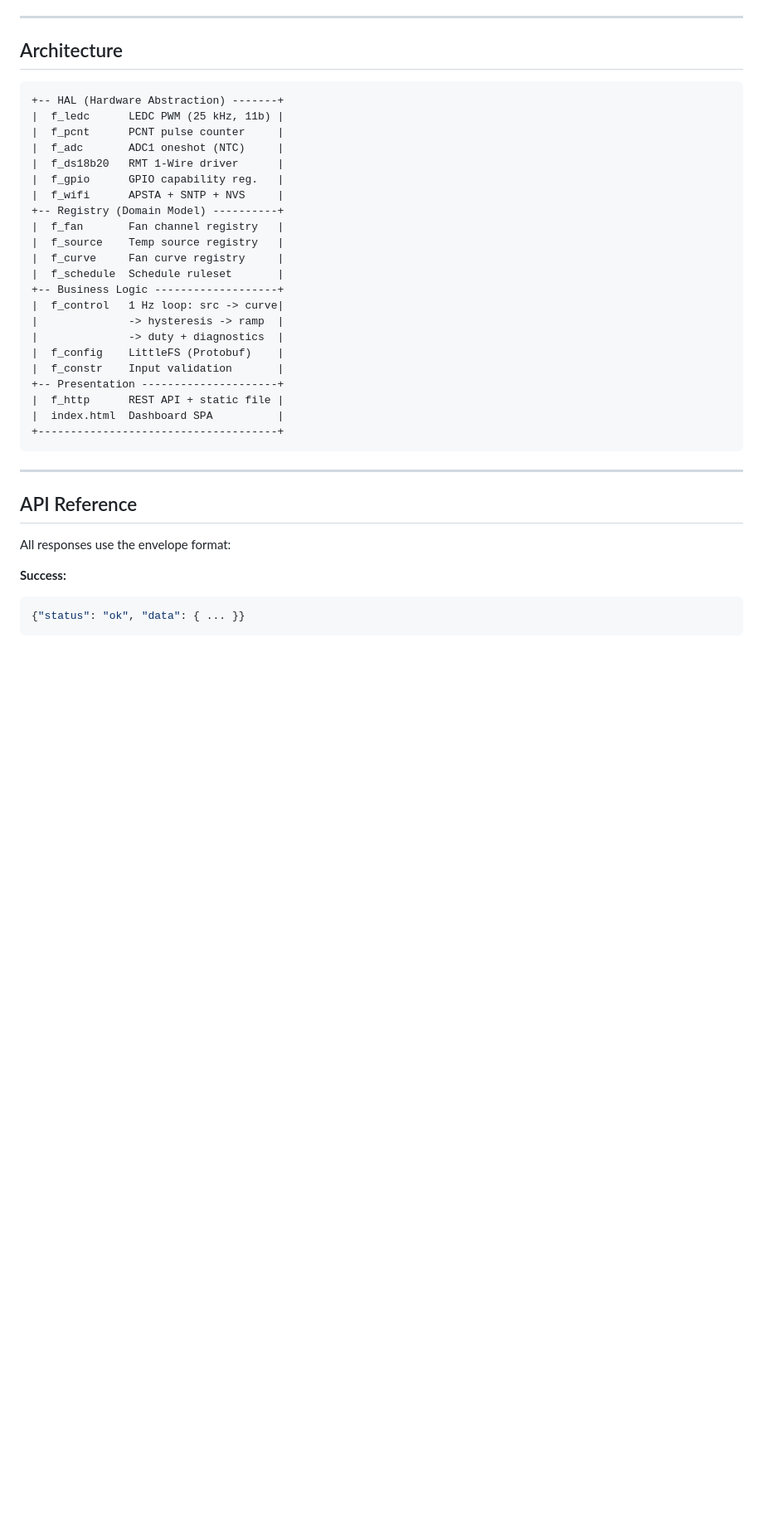
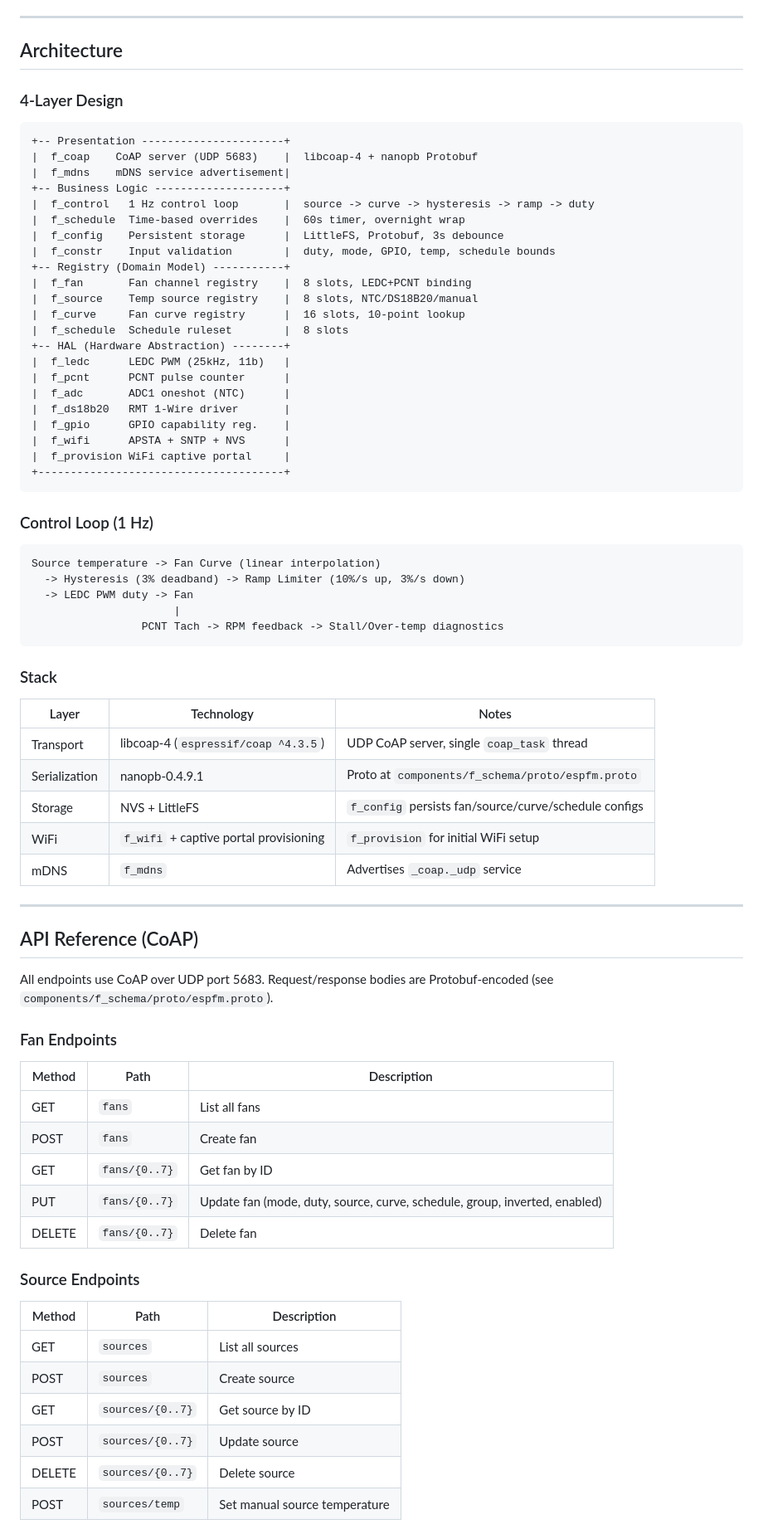
Before and after one commit to KD-MM2/espfm-core, a Markdown page: README.md, the part around one of its changes. Shown at 83% size. Drawn GitHub-style; blank space fills up the shorter version.

Commit message:
feat(readme): update README for v3 release with CoAP+Protobuf integration and new features

````diff
--- a/README.md
+++ b/README.md
@@ -61,37 +64,77 @@ Constraints enforced by `f_constraints`: GPIO 0-48, duty 0-100%, mode 0-1, temp
 
 ## Architecture
 
+### 4-Layer Design
+
 ```
-+-- HAL (Hardware Abstraction) -------+
-|  f_ledc      LEDC PWM (25 kHz, 11b) |
-|  f_pcnt      PCNT pulse counter     |
-|  f_adc       ADC1 oneshot (NTC)     |
-|  f_ds18b20   RMT 1-Wire driver      |
-|  f_gpio      GPIO capability reg.   |
-|  f_wifi      APSTA + SNTP + NVS     |
-+-- Registry (Domain Model) ----------+
-|  f_fan       Fan channel registry   |
-|  f_source    Temp source registry   |
-|  f_curve     Fan curve registry     |
-|  f_schedule  Schedule ruleset       |
-+-- Business Logic -------------------+
-|  f_control   1 Hz loop: src -> curve|
-|              -> hysteresis -> ramp  |
-|              -> duty + diagnostics  |
-|  f_config    LittleFS (Protobuf)    |
-|  f_constr    Input validation       |
-+-- Presentation ---------------------+
-|  f_http      REST API + static file |
-|  index.html  Dashboard SPA          |
-+-------------------------------------+
++-- Presentation ----------------------+
+|  f_coap    CoAP server (UDP 5683)    |  libcoap-4 + nanopb Protobuf
+|  f_mdns    mDNS service advertisement|
++-- Business Logic --------------------+
+|  f_control   1 Hz control loop       |  source -> curve -> hysteresis -> ramp -> duty
+|  f_schedule  Time-based overrides    |  60s timer, overnight wrap
+|  f_config    Persistent storage      |  LittleFS, Protobuf, 3s debounce
+|  f_constr    Input validation        |  duty, mode, GPIO, temp, schedule bounds
++-- Registry (Domain Model) -----------+
+|  f_fan       Fan channel registry    |  8 slots, LEDC+PCNT binding
+|  f_source    Temp source registry    |  8 slots, NTC/DS18B20/manual
+|  f_curve     Fan curve registry      |  16 slots, 10-point lookup
+|  f_schedule  Schedule ruleset        |  8 slots
++-- HAL (Hardware Abstraction) --------+
+|  f_ledc      LEDC PWM (25kHz, 11b)   |
+|  f_pcnt      PCNT pulse counter      |
+|  f_adc       ADC1 oneshot (NTC)      |
+|  f_ds18b20   RMT 1-Wire driver       |
+|  f_gpio      GPIO capability reg.    |
+|  f_wifi      APSTA + SNTP + NVS      |
+|  f_provision WiFi captive portal     |
++--------------------------------------+
 ```
+
+### Control Loop (1 Hz)
+
+```
+Source temperature -> Fan Curve (linear interpolation)
+  -> Hysteresis (3% deadband) -> Ramp Limiter (10%/s up, 3%/s down)
+  -> LEDC PWM duty -> Fan
+                      |
+                 PCNT Tach -> RPM feedback -> Stall/Over-temp diagnostics
+```
+
+### Stack
+
+| Layer | Technology | Notes |
+|-------|-----------|-------|
+| Transport | libcoap-4 (`espressif/coap ^4.3.5`) | UDP CoAP server, single `coap_task` thread |
+| Serialization | nanopb-0.4.9.1 | Proto at `components/f_schema/proto/espfm.proto` |
+| Storage | NVS + LittleFS | `f_config` persists fan/source/curve/schedule configs |
+| WiFi | `f_wifi` + captive portal provisioning | `f_provision` for initial WiFi setup |
+| mDNS | `f_mdns` | Advertises `_coap._udp` service |
 
 ---
 
-## API Reference
+## API Reference (CoAP)
 
-All responses use the envelope format:
+All endpoints use CoAP over UDP port 5683. Request/response bodies are Protobuf-encoded (see `components/f_schema/proto/espfm.proto`).
 
-**Success:**
-```json
-{"status": "ok", "data": { ... }}
+### Fan Endpoints
+
+| Method | Path | Description |
+|--------|------|-------------|
+| GET | `fans` | List all fans |
+| POST | `fans` | Create fan |
+| GET | `fans/{0..7}` | Get fan by ID |
+| PUT | `fans/{0..7}` | Update fan (mode, duty, source, curve, schedule, group, inverted, enabled) |
+| DELETE | `fans/{0..7}` | Delete fan |
+
+### Source Endpoints
+
+| Method | Path | Description |
+|--------|------|-------------|
+| GET | `sources` | List all sources |
+| POST | `sources` | Create source |
+| GET | `sources/{0..7}` | Get source by ID |
+| POST | `sources/{0..7}` | Update source |
+| DELETE | `sources/{0..7}` | Delete source |
+| POST | `sources/temp` | Set manual source temperature |
+
````
Also changed, not shown: other parts of README.md (+139 -159 lines).
